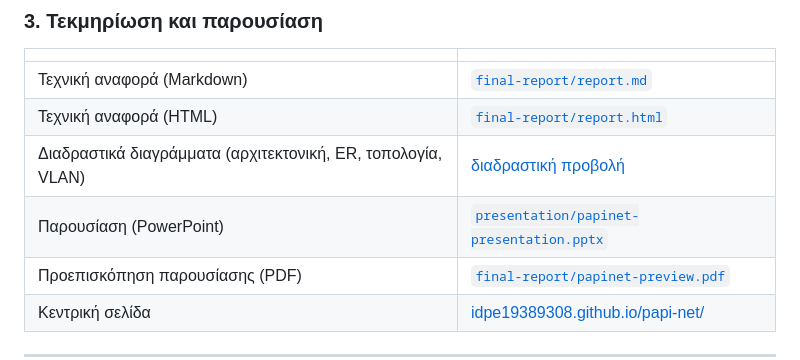
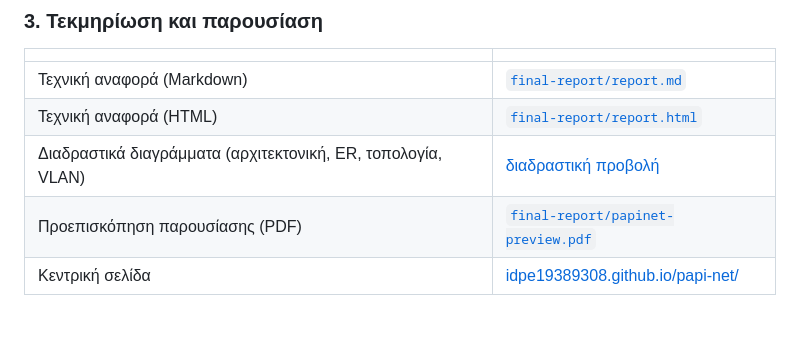
Before and after one commit to idpe19389308/papi-net, a Markdown page: README.md, the part around the change. Drawn GitHub-style; blank space fills up the shorter version.

Commit message:
README: remove reference to deleted papinet-presentation.pptx

```diff
--- a/README.md
+++ b/README.md
@@ -64,7 +64,6 @@
 | Τεχνική αναφορά (Markdown) | [`final-report/report.md`](final-report/report.md) |
 | Τεχνική αναφορά (HTML) | [`final-report/report.html`](https://idpe19389308.github.io/papi-net/final-report/report.html) |
 | Διαδραστικά διαγράμματα (αρχιτεκτονική, ER, τοπολογία, VLAN) | [διαδραστική προβολή](https://idpe19389308.github.io/papi-net/final-report/interactive/) |
-| Παρουσίαση (PowerPoint) | [`presentation/papinet-presentation.pptx`](presentation/papinet-presentation.pptx) |
 | Προεπισκόπηση παρουσίασης (PDF) | [`final-report/papinet-preview.pdf`](final-report/papinet-preview.pdf) |
 | Κεντρική σελίδα | [idpe19389308.github.io/papi-net/](https://idpe19389308.github.io/papi-net/) |
 
```
